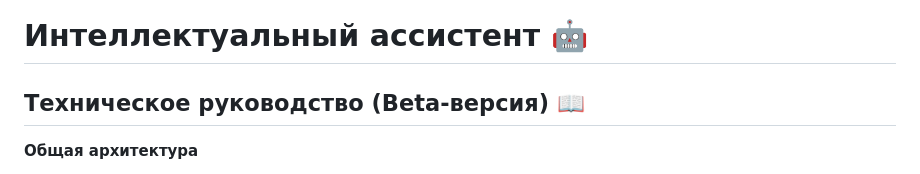
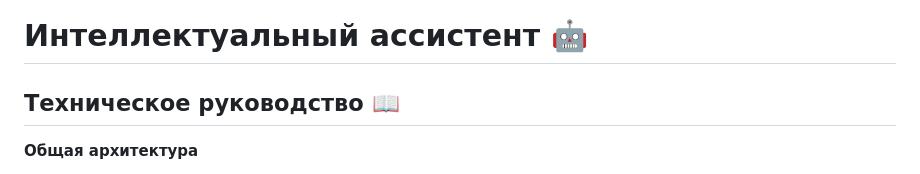
Before and after one commit to Verbasik/ML_projects, a Markdown page: Integrated_dialog_management_service/README.md, the part around the change. Rendered like a GitHub page.

```diff
--- a/Integrated_dialog_management_service/README.md
+++ b/Integrated_dialog_management_service/README.md
@@ -1,6 +1,6 @@
 # **Интеллектуальный ассистент** 🤖
 
-## **Техническое руководство (Beta-версия)** 📖
+## **Техническое руководство** 📖
 
 **Общая архитектура**
 
```
